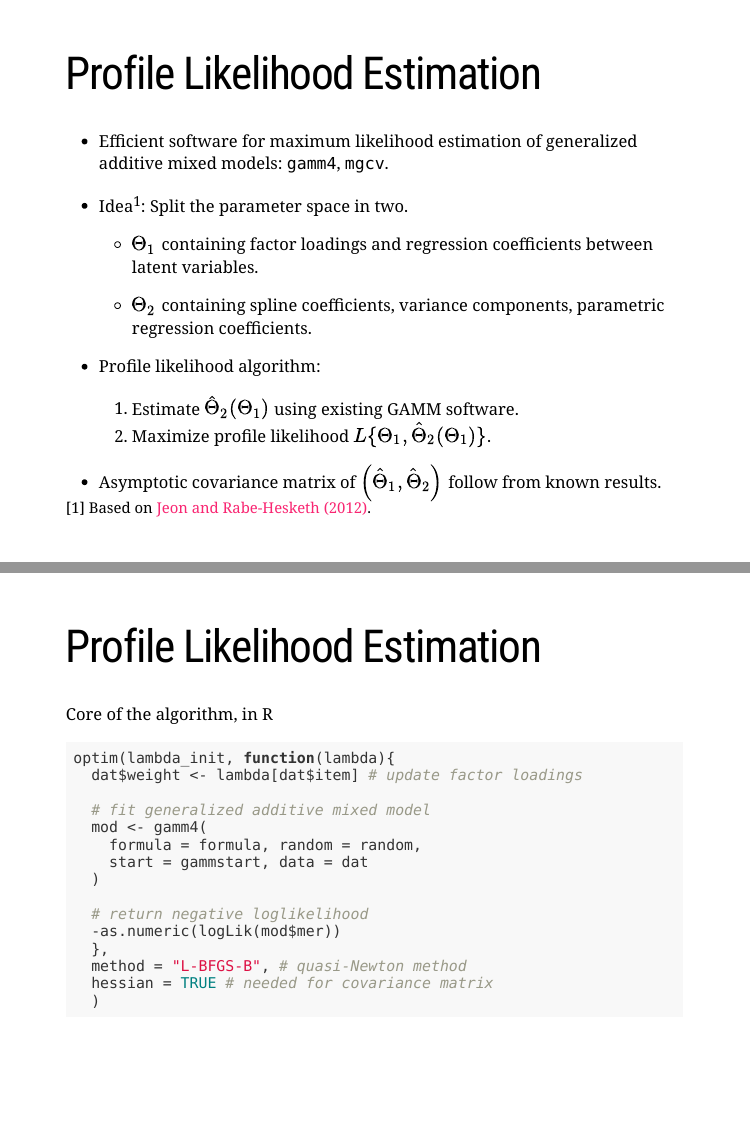
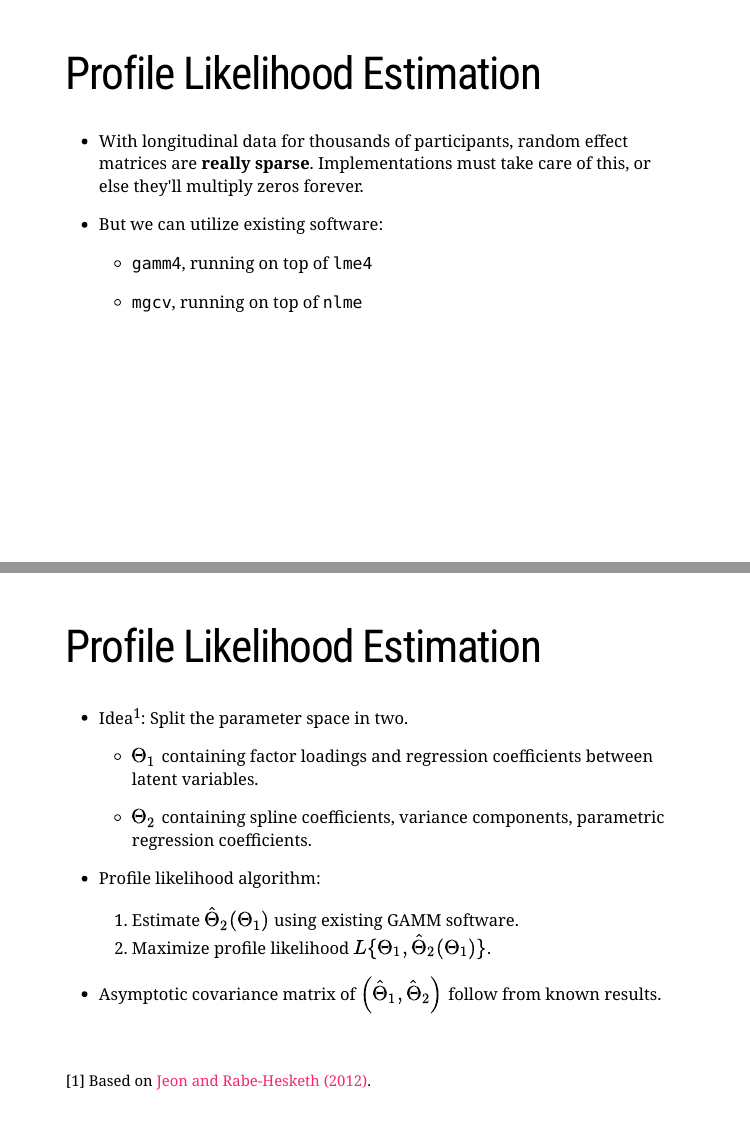
Before and after one commit to osorensen/NordicBalticBiometrics2021, an R Markdown document (presentation.Rmd): pages 13 and 14 of 32 before the commit and pages 13 and 14 of 33 after it, joined at a grey line. The pictures show the slides in the output file presentation.html that the author committed with the source; the slides are laid out offline by our stand-in for remark.js, each with all of its steps uncovered, in fonts that may differ from those the slides ask for, and without slide numbers, shadows or browser add-ons.

Commit message:
Final version

```diff
--- a/presentation.Rmd
+++ b/presentation.Rmd
@@ -181,7 +181,19 @@ h_{l,M_{l}}\left\{\mathbf{w}_{j}^{(l+)}\right\}
 
 # Profile Likelihood Estimation
 
-- Efficient software for maximum likelihood estimation of generalized additive mixed models: `gamm4`, `mgcv`.
+- With longitudinal data for thousands of participants, random effect matrices are **really sparse**. Implementations must take care of this, or else they'll multiply zeros forever.
+
+- But we can utilize existing software:
+
+  - `gamm4`, running on top of `lme4`
+
+  - `mgcv`, running on top of `nlme`
+
+
+
+---
+
+# Profile Likelihood Estimation
 
 - Idea<sup>1</sup>: Split the parameter space in two.
 
```
Also changed, not shown: presentation.html, presentation.Rmd (4 more changed lines).
